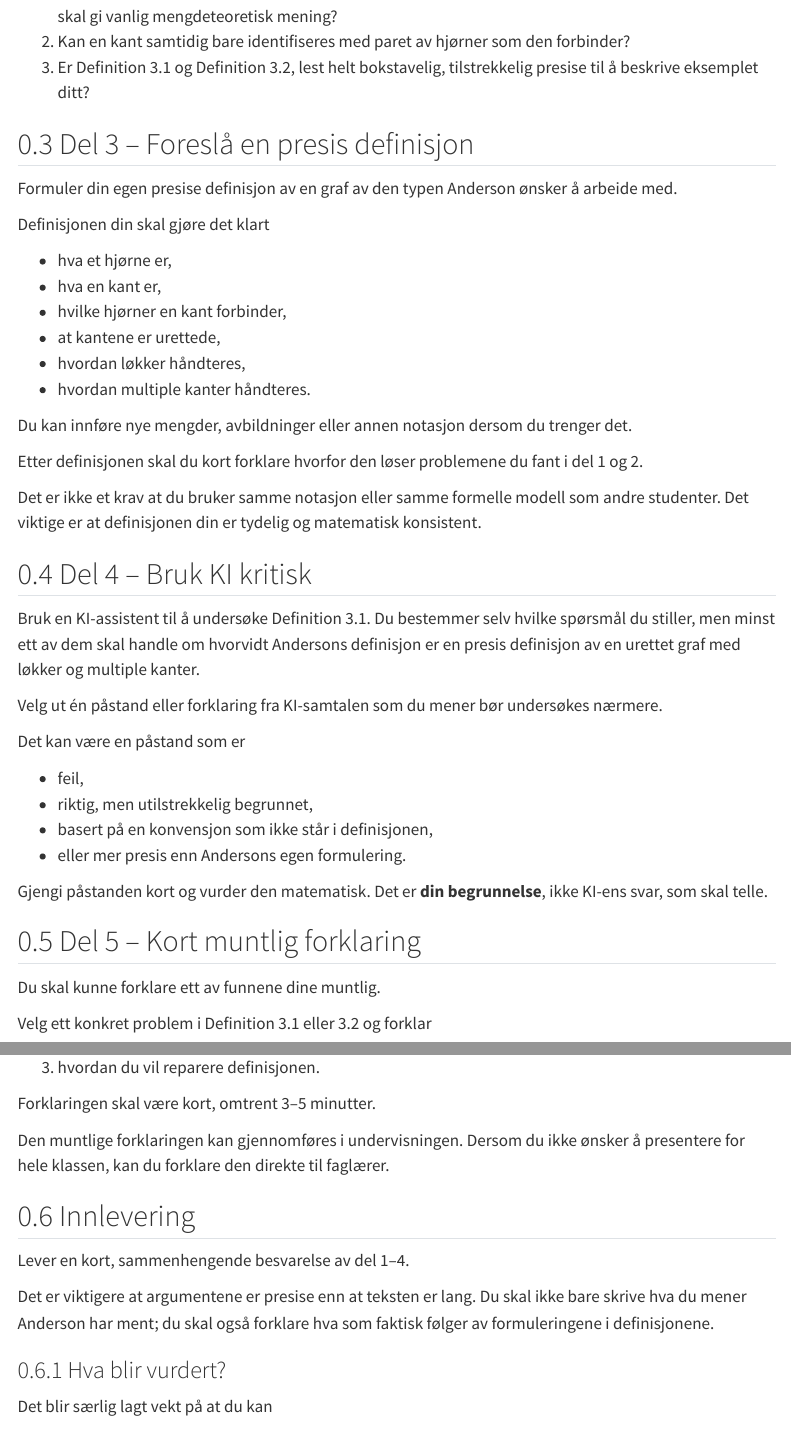
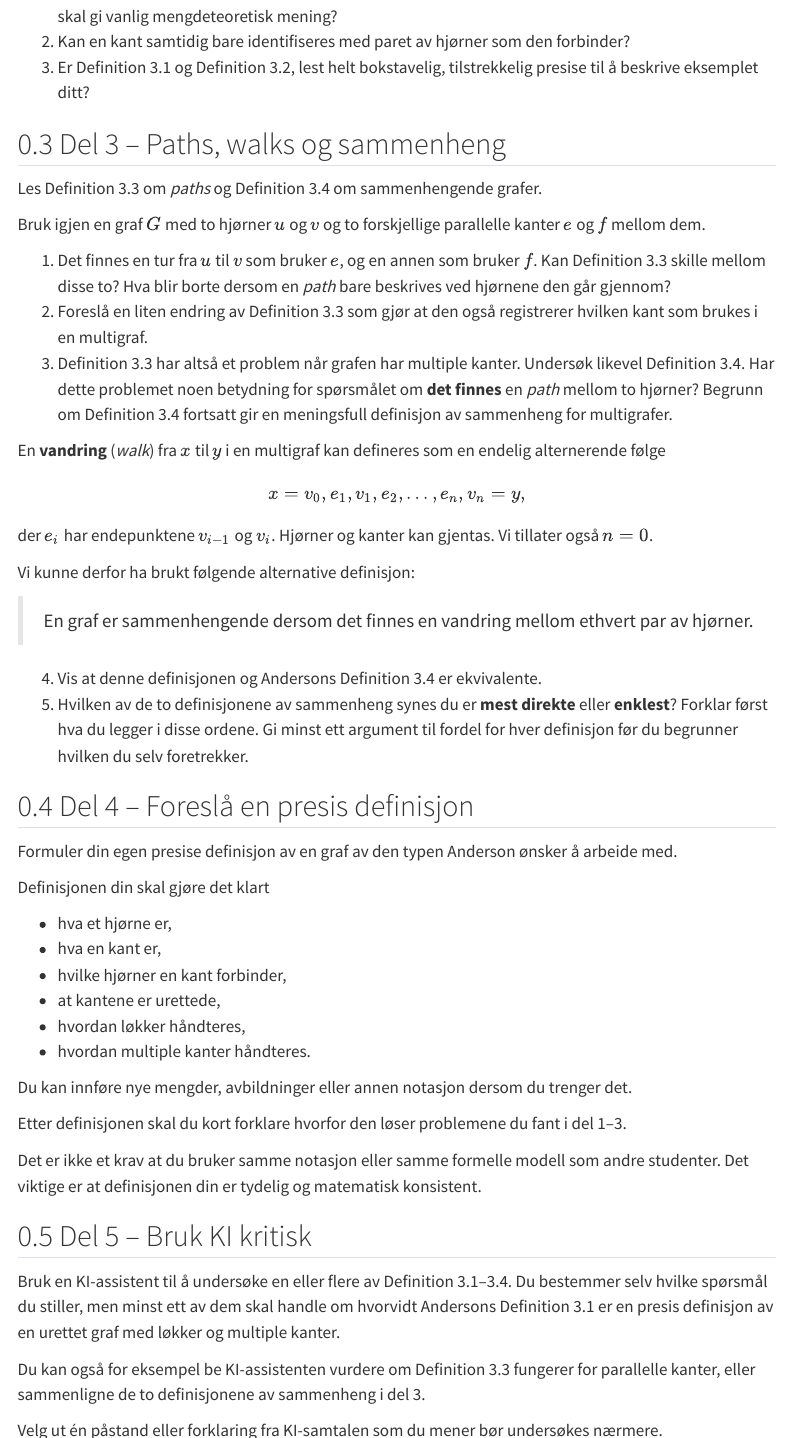
Before and after one commit to mbr085/MAT221-Diskret-Matematikk, a Quarto document (obligatoriske-oppgaver/obligatorisk-oppgave-1.qmd): the page in a window 1100 px wide, from 1050 px down, and a second part further down, joined at a grey line. Rendered offline with R 4.5, knitr and Pandoc in place of Quarto, with nearby package versions; menus at the side of the page are left out.

Commit message:
Add paths, walks, and connectedness to assignment 1

```diff
--- a/obligatoriske-oppgaver/obligatorisk-oppgave-1.qmd
+++ b/obligatoriske-oppgaver/obligatorisk-oppgave-1.qmd
@@ -42,7 +42,32 @@
 2. Kan en kant samtidig bare identifiseres med paret av hjørner som den forbinder?
 3. Er Definition 3.1 og Definition 3.2, lest helt bokstavelig, tilstrekkelig presise til å beskrive eksemplet ditt?
 
-## Del 3 – Foreslå en presis definisjon
+## Del 3 – Paths, walks og sammenheng
+
+Les Definition 3.3 om *paths* og Definition 3.4 om sammenhengende grafer.
+
+Bruk igjen en graf $G$ med to hjørner $u$ og $v$ og to forskjellige parallelle kanter $e$ og $f$ mellom dem.
+
+1. Det finnes en tur fra $u$ til $v$ som bruker $e$, og en annen som bruker $f$. Kan Definition 3.3 skille mellom disse to? Hva blir borte dersom en *path* bare beskrives ved hjørnene den går gjennom?
+2. Foreslå en liten endring av Definition 3.3 som gjør at den også registrerer hvilken kant som brukes i en multigraf.
+3. Definition 3.3 har altså et problem når grafen har multiple kanter. Undersøk likevel Definition 3.4. Har dette problemet noen betydning for spørsmålet om **det finnes** en *path* mellom to hjørner? Begrunn om Definition 3.4 fortsatt gir en meningsfull definisjon av sammenheng for multigrafer.
+
+En **vandring** (*walk*) fra $x$ til $y$ i en multigraf kan defineres som en endelig alternerende følge
+
+$$
+x=v_0,e_1,v_1,e_2,\ldots,e_n,v_n=y,
+$$
+
+der $e_i$ har endepunktene $v_{i-1}$ og $v_i$. Hjørner og kanter kan gjentas. Vi tillater også $n=0$.
+
+Vi kunne derfor ha brukt følgende alternative definisjon:
+
+> En graf er sammenhengende dersom det finnes en vandring mellom ethvert par av hjørner.
+
+4. Vis at denne definisjonen og Andersons Definition 3.4 er ekvivalente.
+5. Hvilken av de to definisjonene av sammenheng synes du er **mest direkte** eller **enklest**? Forklar først hva du legger i disse ordene. Gi minst ett argument til fordel for hver definisjon før du begrunner hvilken du selv foretrekker.
+
+## Del 4 – Foreslå en presis definisjon
 
 Formuler din egen presise definisjon av en graf av den typen Anderson ønsker å arbeide med.
 
@@ -57,13 +82,15 @@
 
 Du kan innføre nye mengder, avbildninger eller annen notasjon dersom du trenger det.
 
-Etter definisjonen skal du kort forklare hvorfor den løser problemene du fant i del 1 og 2.
+Etter definisjonen skal du kort forklare hvorfor den løser problemene du fant i del 1–3.
 
 Det er ikke et krav at du bruker samme notasjon eller samme formelle modell som andre studenter. Det viktige er at definisjonen din er tydelig og matematisk konsistent.
 
-## Del 4 – Bruk KI kritisk
+## Del 5 – Bruk KI kritisk
 
-Bruk en KI-assistent til å undersøke Definition 3.1. Du bestemmer selv hvilke spørsmål du stiller, men minst ett av dem skal handle om hvorvidt Andersons definisjon er en presis definisjon av en urettet graf med løkker og multiple kanter.
+Bruk en KI-assistent til å undersøke en eller flere av Definition 3.1–3.4. Du bestemmer selv hvilke spørsmål du stiller, men minst ett av dem skal handle om hvorvidt Andersons Definition 3.1 er en presis definisjon av en urettet graf med løkker og multiple kanter.
+
+Du kan også for eksempel be KI-assistenten vurdere om Definition 3.3 fungerer for parallelle kanter, eller sammenligne de to definisjonene av sammenheng i del 3.
 
 Velg ut én påstand eller forklaring fra KI-samtalen som du mener bør undersøkes nærmere.
 
@@ -76,11 +103,11 @@
 
 Gjengi påstanden kort og vurder den matematisk. Det er **din begrunnelse**, ikke KI-ens svar, som skal telle.
 
-## Del 5 – Kort muntlig forklaring
+## Del 6 – Kort muntlig forklaring
 
 Du skal kunne forklare ett av funnene dine muntlig.
 
-Velg ett konkret problem i Definition 3.1 eller 3.2 og forklar
+Velg ett konkret problem i Definition 3.1, 3.2 eller 3.3 og forklar
 
 1. hva problemet er,
 2. et eksempel som viser problemet,
@@ -92,7 +119,7 @@
 
 ## Innlevering
 
-Lever en kort, sammenhengende besvarelse av del 1–4.
+Lever en kort, sammenhengende besvarelse av del 1–5.
 
 Det er viktigere at argumentene er presise enn at teksten er lang. Du skal ikke bare skrive hva du mener Anderson har ment; du skal også forklare hva som faktisk følger av formuleringene i definisjonene.
 
```
Also changed, not shown: obligatoriske-oppgaver/obligatorisk-oppgave-1.qmd (1 more changed lines).
